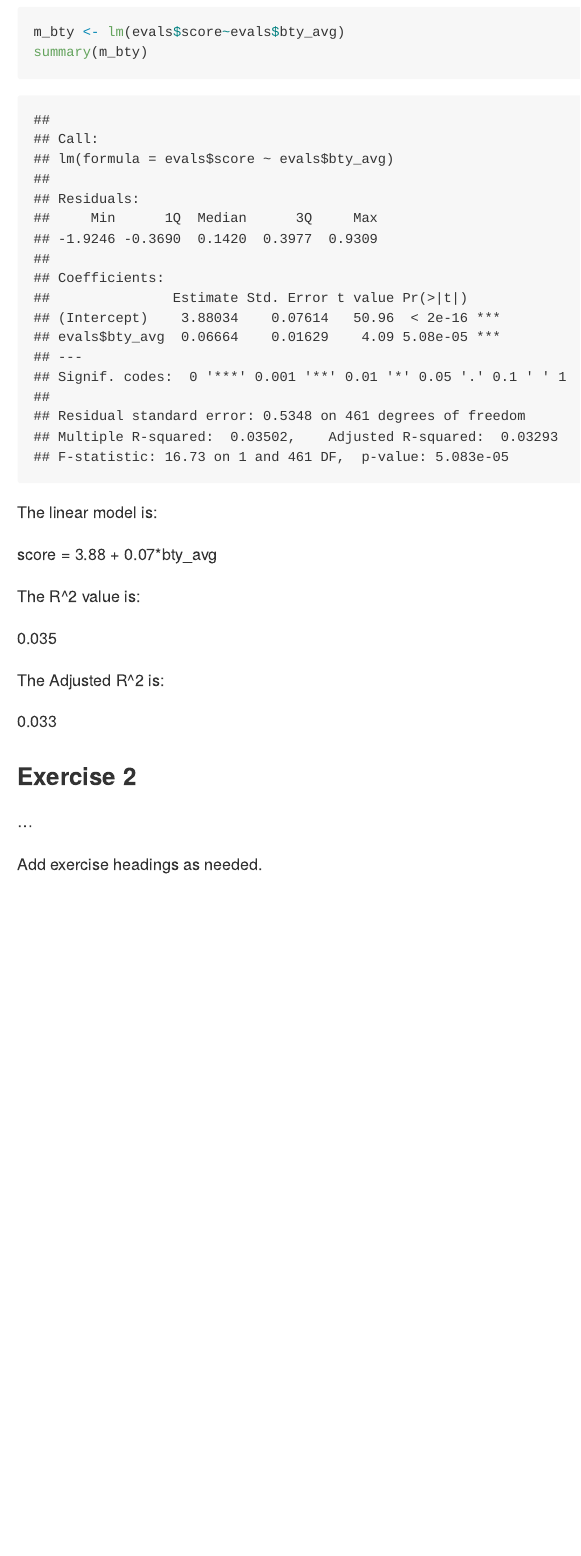
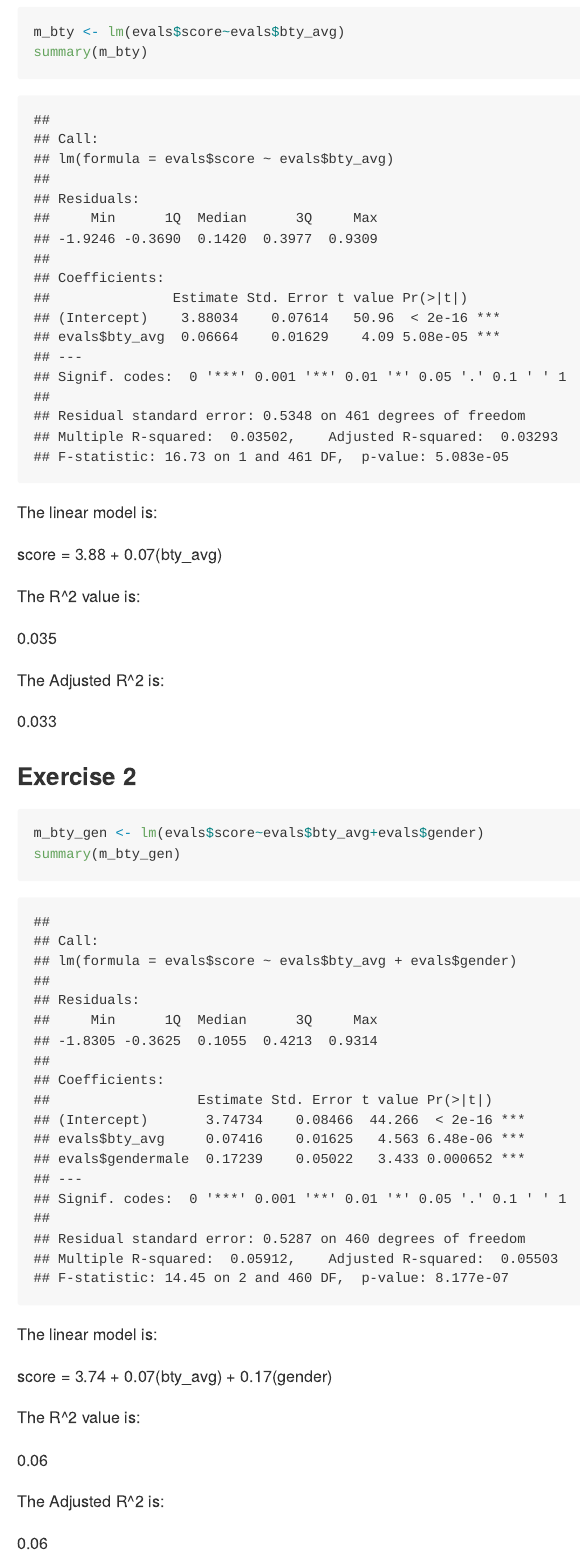
Before and after one commit to conorlacey/Lab-10, an R Markdown document (lab-10.Rmd): the page in a window 1100 px wide, from 360 px down. The pictures show the output file lab-10.md that the author committed with the source, drawn offline in the style of GitHub.

Commit message:
Exercise 2 Complete

````diff
--- a/lab-10.Rmd
+++ b/lab-10.Rmd
@@ -22,7 +22,7 @@ summary(m_bty)
 
 The linear model is:
 
-score = 3.88 + 0.07*bty_avg
+score = 3.88 + 0.07(bty_avg)
 
 The R^2 value is:
 
@@ -34,6 +34,19 @@ The Adjusted R^2 is:
 
 ### Exercise 2
 
-...
+```{r m_bty_gen}
+m_bty_gen <- lm(evals$score~evals$bty_avg+evals$gender)
+summary(m_bty_gen)
+```
 
-Add exercise headings as needed.
+The linear model is:
+
+score = 3.74 + 0.07(bty_avg) + 0.17(gender)
+
+The R^2 value is:
+
+0.06
+
+The Adjusted R^2 is:
+
+0.06
````
Also changed, not shown: lab-10.md.
